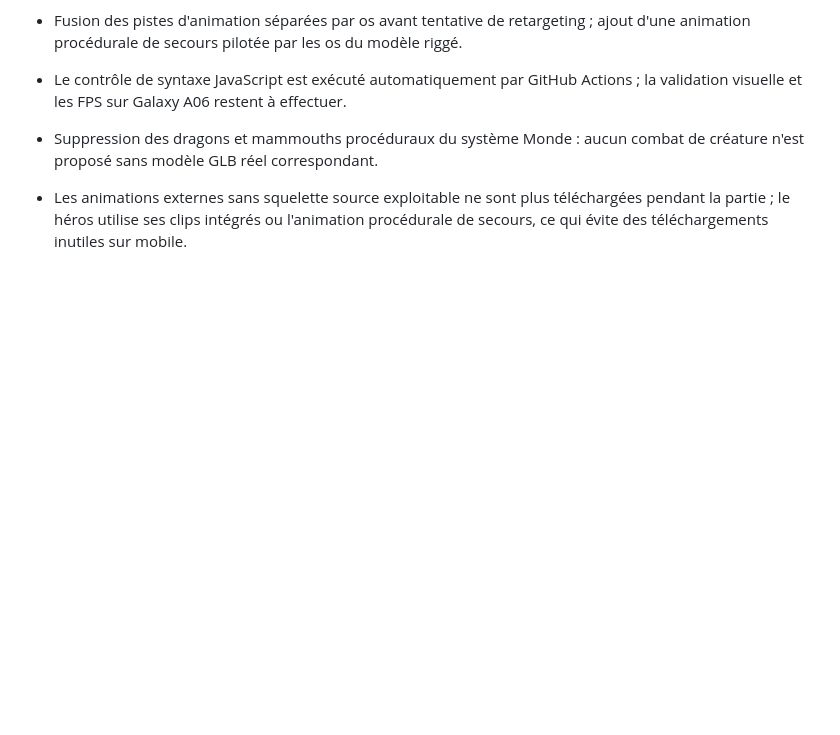
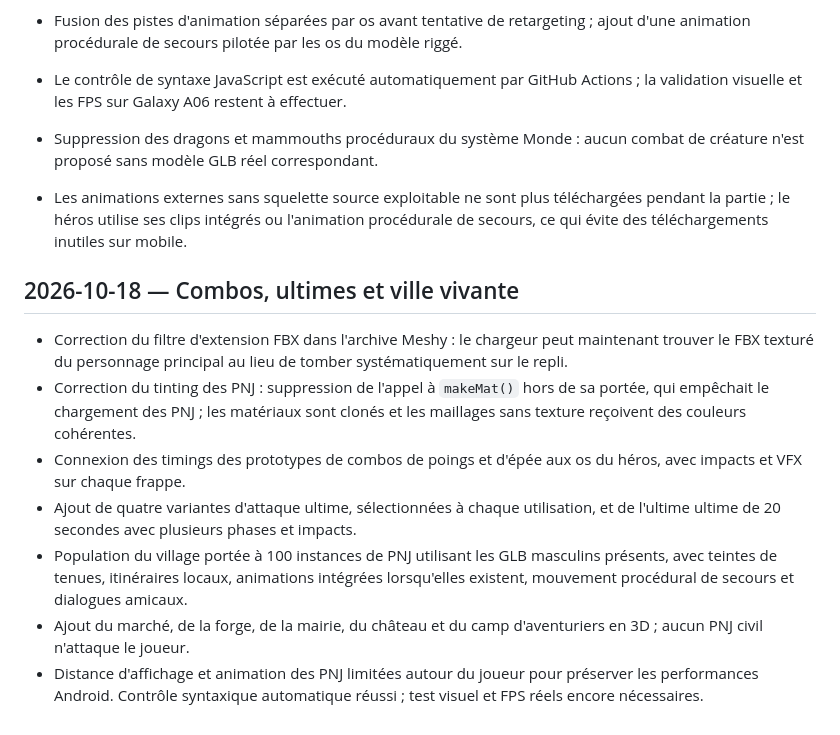
Before and after one commit to debsboni7-dot/ASTREA-REBORN, a Markdown page: 01-DOCUMENTATION/CHANGELOG.md, the part around the change. Drawn GitHub-style; blank space fills up the shorter version.

Commit message:
Record combo ultimates and 100-NPC medieval village

```diff
--- a/01-DOCUMENTATION/CHANGELOG.md
+++ b/01-DOCUMENTATION/CHANGELOG.md
@@ -36,3 +36,12 @@
 - Suppression des dragons et mammouths procéduraux du système Monde : aucun combat de créature n'est proposé sans modèle GLB réel correspondant.
 
 - Les animations externes sans squelette source exploitable ne sont plus téléchargées pendant la partie ; le héros utilise ses clips intégrés ou l'animation procédurale de secours, ce qui évite des téléchargements inutiles sur mobile.
+
+## 2026-10-18 — Combos, ultimes et ville vivante
+- Correction du filtre d'extension FBX dans l'archive Meshy : le chargeur peut maintenant trouver le FBX texturé du personnage principal au lieu de tomber systématiquement sur le repli.
+- Correction du tinting des PNJ : suppression de l'appel à `makeMat()` hors de sa portée, qui empêchait le chargement des PNJ ; les matériaux sont clonés et les maillages sans texture reçoivent des couleurs cohérentes.
+- Connexion des timings des prototypes de combos de poings et d'épée aux os du héros, avec impacts et VFX sur chaque frappe.
+- Ajout de quatre variantes d'attaque ultime, sélectionnées à chaque utilisation, et de l'ultime ultime de 20 secondes avec plusieurs phases et impacts.
+- Population du village portée à 100 instances de PNJ utilisant les GLB masculins présents, avec teintes de tenues, itinéraires locaux, animations intégrées lorsqu'elles existent, mouvement procédural de secours et dialogues amicaux.
+- Ajout du marché, de la forge, de la mairie, du château et du camp d'aventuriers en 3D ; aucun PNJ civil n'attaque le joueur.
+- Distance d'affichage et animation des PNJ limitées autour du joueur pour préserver les performances Android. Contrôle syntaxique automatique réussi ; test visuel et FPS réels encore nécessaires.
```
